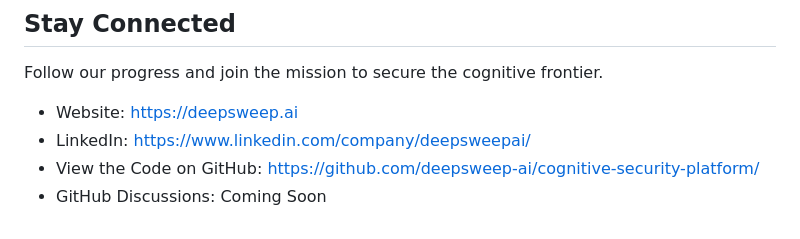
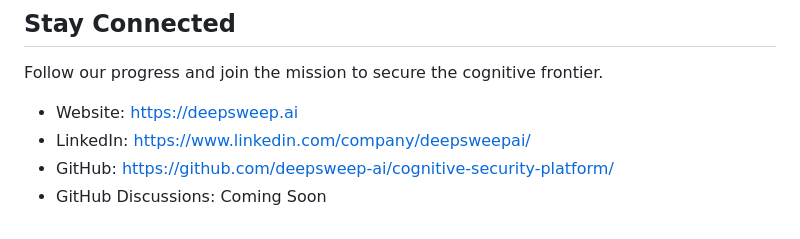
Before and after one commit to deepsweep-ai/deepsweep-ai.github.io, a Markdown page: README.md, the part around the change. Drawn GitHub-style.

Commit message:
Update README.md GitHub url

```diff
--- a/README.md
+++ b/README.md
@@ -77,5 +77,5 @@ Follow our progress and join the mission to secure the cognitive frontier.
 
 - Website: [https://deepsweep.ai](https://deepsweep.ai)
 - LinkedIn: [https://www.linkedin.com/company/deepsweepai/](https://www.linkedin.com/company/deepsweepai/)
-- View the Code on GitHub: [https://github.com/deepsweep-ai/cognitive-security-platform/](https://github.com/deepsweep-ai/cognitive-security-platform/)
+- GitHub: [https://github.com/deepsweep-ai/cognitive-security-platform/](https://github.com/deepsweep-ai/cognitive-security-platform/)
 - GitHub Discussions: Coming Soon
```
